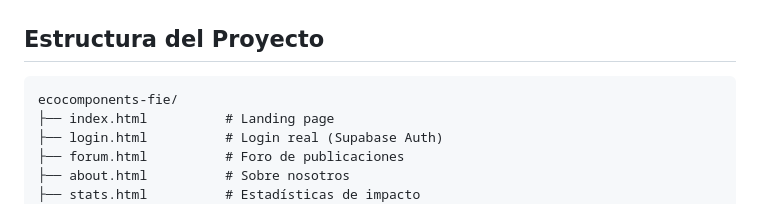
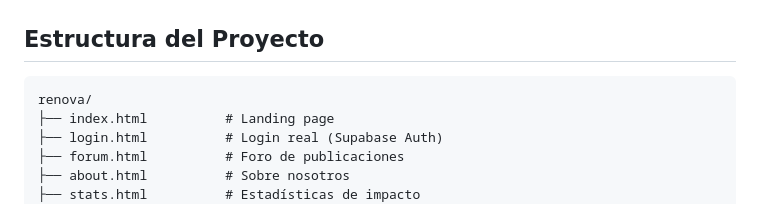
Before and after one commit to diegoa-mg/app-bob, a Markdown page: README.md, the part around the change. Drawn GitHub-style.

Commit message:
Ajuste del nombre a renova en el plan del trabajo

````diff
--- a/README.md
+++ b/README.md
@@ -34,7 +34,7 @@ Navegador (HTML + CSS + JS Vanilla)
 ## Estructura del Proyecto
 
 ```
-ecocomponents-fie/
+renova/
 ├── index.html          # Landing page
 ├── login.html          # Login real (Supabase Auth)
 ├── forum.html          # Foro de publicaciones
````
